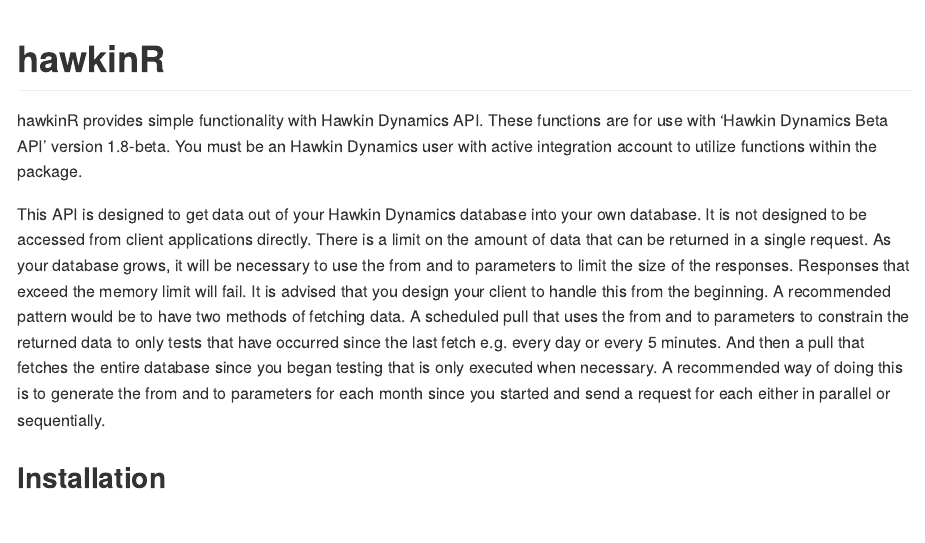
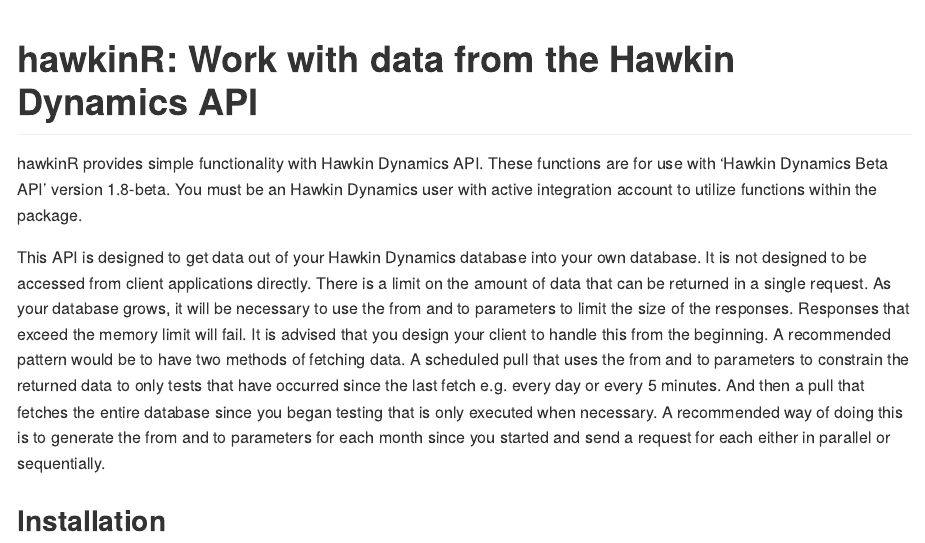
Before and after one commit to HawkinDynamics/hawkinR, an R Markdown document (README.Rmd): the page in a window 1100 px wide, from its top. The pictures show the output file README.md that the author committed with the source, drawn offline in the style of GitHub.

Commit message:
Fixed title of README

````diff
--- a/README.Rmd
+++ b/README.Rmd
@@ -14,7 +14,7 @@
 )
 ```
 
-# hawkinR
+# hawkinR: Work with data from the Hawkin Dynamics API
 
 <!-- badges: start -->
 
````
Also changed, not shown: README.md.
